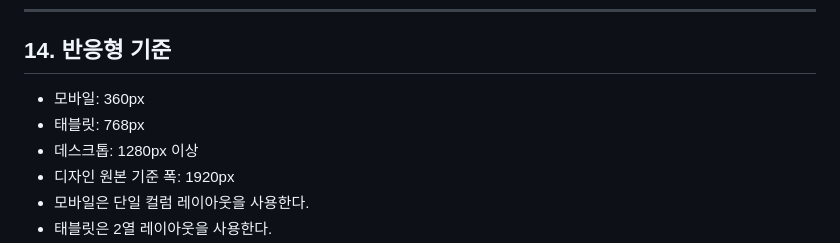
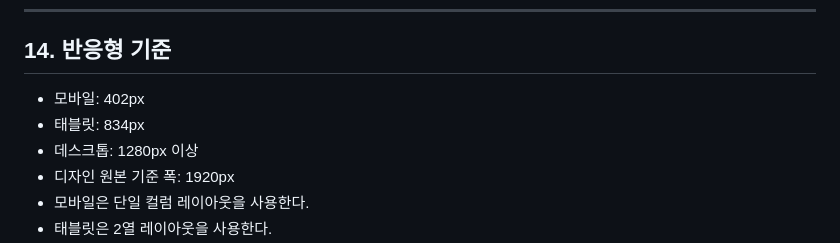
Before and after one commit to dahyeonkong/ckd, a Markdown page: PRD.md, the part around the change. GitHub-like rendering.

```diff
--- a/PRD.md
+++ b/PRD.md
@@ -252,8 +252,8 @@ React, Vue, TypeScript는 사용하지 않습니다.
 
 ## 14. 반응형 기준
 
-- 모바일: 360px
-- 태블릿: 768px
+- 모바일: 402px
+- 태블릿: 834px
 - 데스크톱: 1280px 이상
 - 디자인 원본 기준 폭: 1920px
 - 모바일은 단일 컬럼 레이아웃을 사용한다.
```
Also changed, not shown: PROJECT_CONTEXT.md (added, +40 -0 lines), design-analysis.md (+2 -2 lines).
